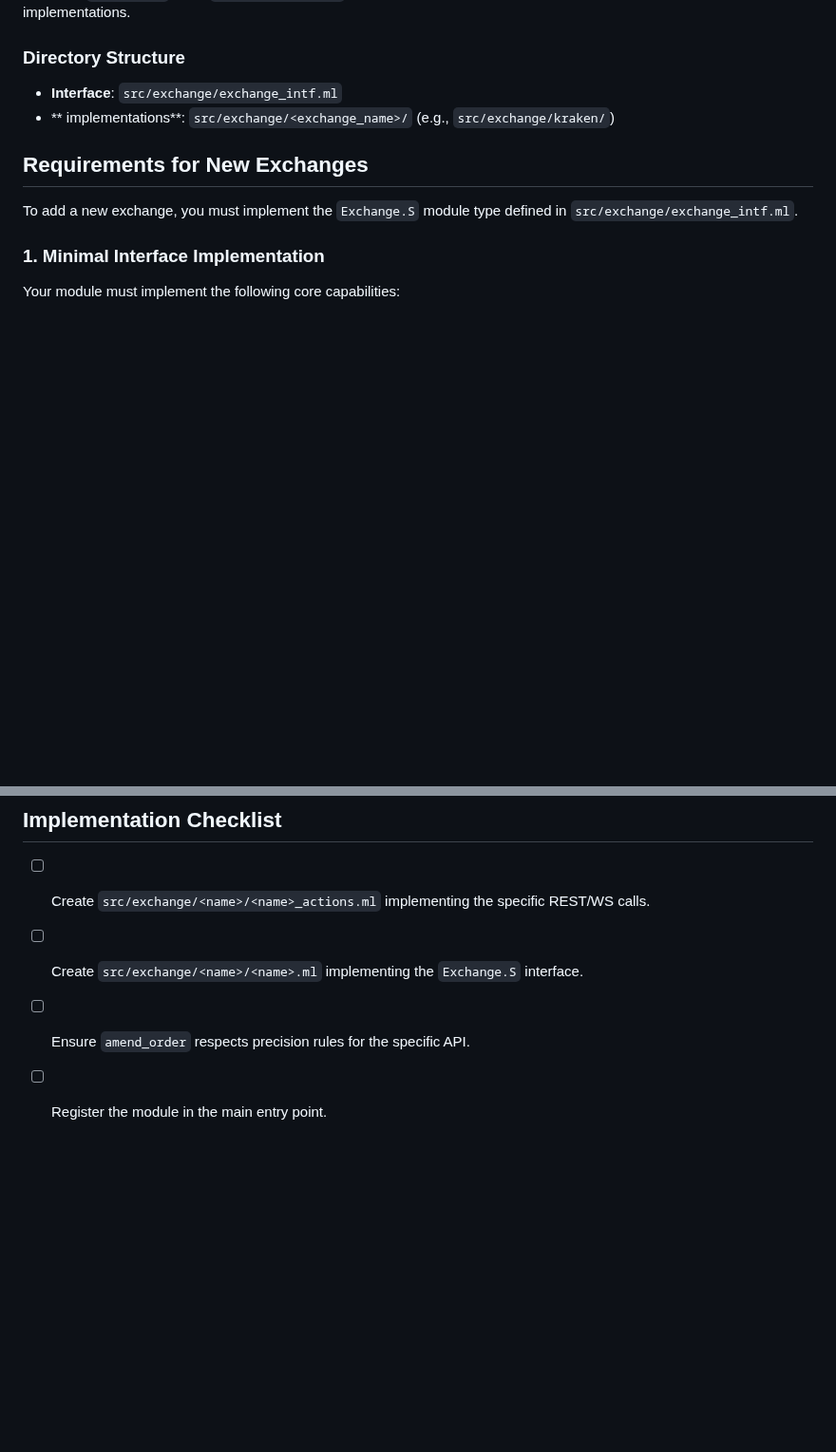
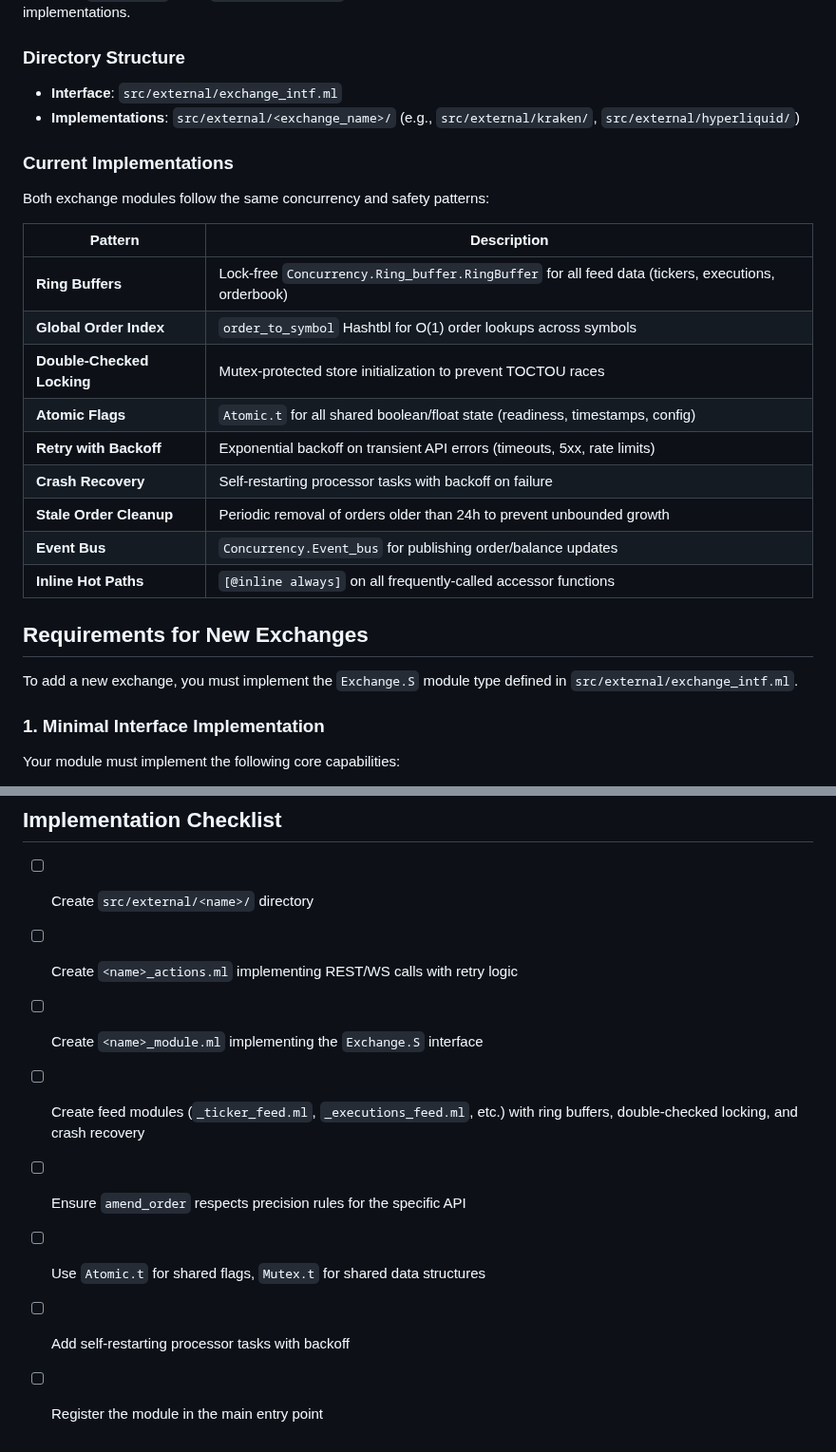
Before and after one commit to malciller/dio-domains, a Markdown page: src/external/README.md, 2 parts joined by grey strips. Shown at 95% size. Drawn GitHub-style; blank space fills up the shorter version.

```diff
--- a/src/external/README.md
+++ b/src/external/README.md
@@ -7,12 +7,28 @@ This document outlines the requirements and architecture for integrating a new e
 The trading engine uses a modular architecture where exchanges are implemented as modules satisfying a common interface (`Exchange.S`). The `order_executor.ml` component acts as the bridge between strategies and specific exchange implementations.
 
 ### Directory Structure
-- **Interface**: `src/exchange/exchange_intf.ml`
-- ** implementations**: `src/exchange/<exchange_name>/` (e.g., `src/exchange/kraken/`)
+- **Interface**: `src/external/exchange_intf.ml`
+- **Implementations**: `src/external/<exchange_name>/` (e.g., `src/external/kraken/`, `src/external/hyperliquid/`)
+
+### Current Implementations
+
+Both exchange modules follow the same concurrency and safety patterns:
+
+| Pattern | Description |
+|---------|-------------|
+| **Ring Buffers** | Lock-free `Concurrency.Ring_buffer.RingBuffer` for all feed data (tickers, executions, orderbook) |
+| **Global Order Index** | `order_to_symbol` Hashtbl for O(1) order lookups across symbols |
+| **Double-Checked Locking** | Mutex-protected store initialization to prevent TOCTOU races |
+| **Atomic Flags** | `Atomic.t` for all shared boolean/float state (readiness, timestamps, config) |
+| **Retry with Backoff** | Exponential backoff on transient API errors (timeouts, 5xx, rate limits) |
+| **Crash Recovery** | Self-restarting processor tasks with backoff on failure |
+| **Stale Order Cleanup** | Periodic removal of orders older than 24h to prevent unbounded growth |
+| **Event Bus** | `Concurrency.Event_bus` for publishing order/balance updates |
+| **Inline Hot Paths** | `[@inline always]` on all frequently-called accessor functions |
 
 ## Requirements for New Exchanges
 
-To add a new exchange, you must implement the `Exchange.S` module type defined in `src/exchange/exchange_intf.ml`.
+To add a new exchange, you must implement the `Exchange.S` module type defined in `src/external/exchange_intf.ml`.
 
 ### 1. Minimal Interface Implementation
 
@@ -73,7 +101,11 @@ For `amend_order`:
 
 ## Implementation Checklist
 
-- [ ] Create `src/exchange/<name>/<name>_actions.ml` implementing the specific REST/WS calls.
-- [ ] Create `src/exchange/<name>/<name>.ml` implementing the `Exchange.S` interface.
-- [ ] Ensure `amend_order` respects precision rules for the specific API.
-- [ ] Register the module in the main entry point.
+- [ ] Create `src/external/<name>/` directory
+- [ ] Create `<name>_actions.ml` implementing REST/WS calls with retry logic
+- [ ] Create `<name>_module.ml` implementing the `Exchange.S` interface
+- [ ] Create feed modules (`_ticker_feed.ml`, `_executions_feed.ml`, etc.) with ring buffers, double-checked locking, and crash recovery
+- [ ] Ensure `amend_order` respects precision rules for the specific API
+- [ ] Use `Atomic.t` for shared flags, `Mutex.t` for shared data structures
+- [ ] Add self-restarting processor tasks with backoff
+- [ ] Register the module in the main entry point
```
Also changed, not shown: other parts of src/external/README.md (+13 -1 lines), README.md (+10 -9 lines).
